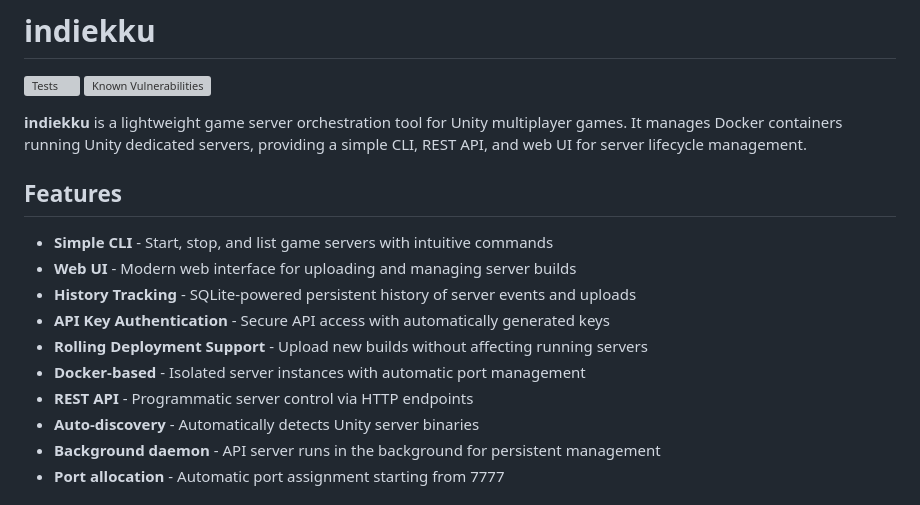
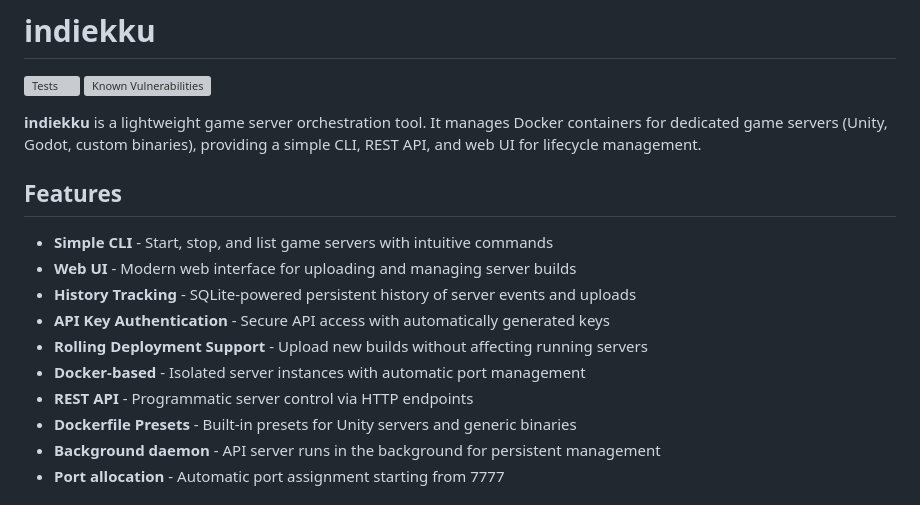
Before and after one commit to MironCo/indiekku, a Markdown page: README.md, the part around one of its changes. Rendered like a GitHub page; grey boxes are pictures that could not be loaded.

```diff
--- a/README.md
+++ b/README.md
@@ -3,7 +3,7 @@
 ![Tests](https://github.com/MironCo/indiekku/actions/workflows/test.yml/badge.svg)
 [![Known Vulnerabilities](https://snyk.io/test/github/mironco/indiekku/badge.svg)](https://snyk.io/test/github/mironco/indiekku)
 
-**indiekku** is a lightweight game server orchestration tool for Unity multiplayer games. It manages Docker containers running Unity dedicated servers, providing a simple CLI, REST API, and web UI for server lifecycle management.
+**indiekku** is a lightweight game server orchestration tool. It manages Docker containers for dedicated game servers (Unity, Godot, custom binaries), providing a simple CLI, REST API, and web UI for lifecycle management.
 
 ## Features
 
@@ -14,7 +14,7 @@
 - **Rolling Deployment Support** - Upload new builds without affecting running servers
 - **Docker-based** - Isolated server instances with automatic port management
 - **REST API** - Programmatic server control via HTTP endpoints
-- **Auto-discovery** - Automatically detects Unity server binaries
+- **Dockerfile Presets** - Built-in presets for Unity servers and generic binaries
 - **Background daemon** - API server runs in the background for persistent management
 - **Port allocation** - Automatic port assignment starting from 7777
 
```
Also changed, not shown: other parts of README.md (+20 -13 lines).
